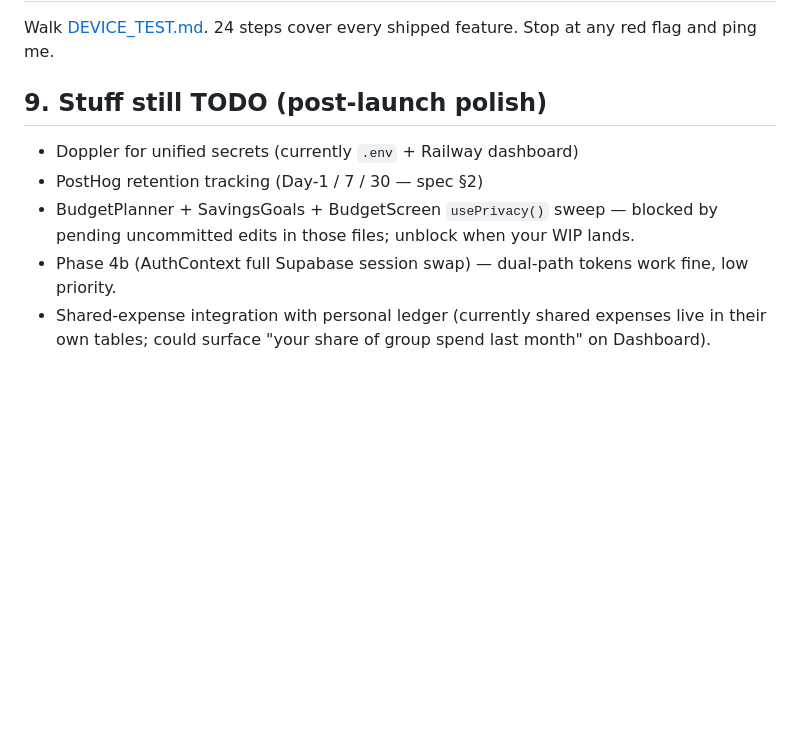
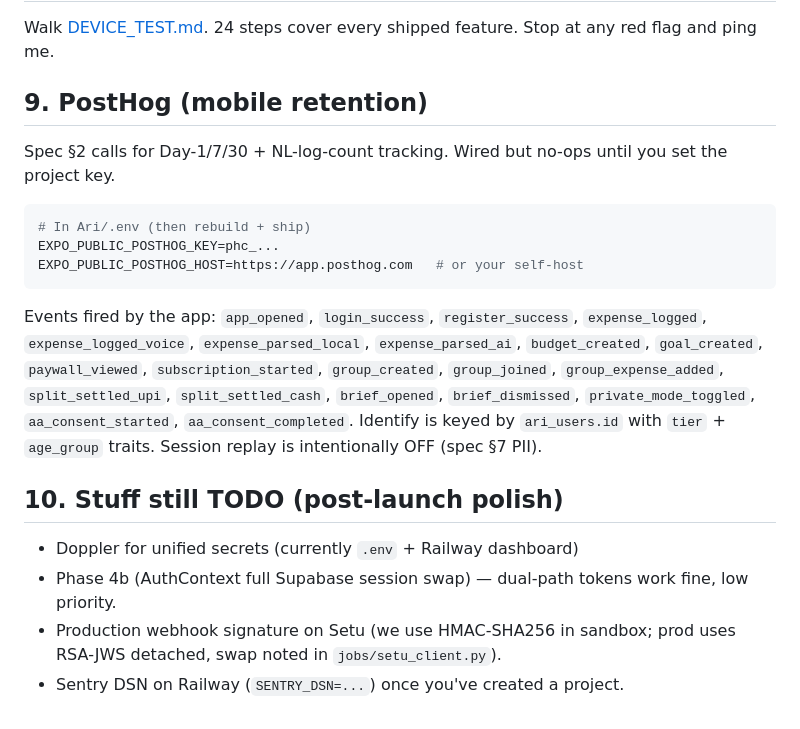
Before and after one commit to ejjy/Ari, a Markdown page: RELEASE.md, the part around the change. GitHub-like rendering; blank space fills up the shorter version.

````diff
--- a/RELEASE.md
+++ b/RELEASE.md
@@ -70,15 +70,32 @@ For Android, drop your Google Play service-account JSON at
 Walk [DEVICE_TEST.md](DEVICE_TEST.md). 24 steps cover every shipped
 feature. Stop at any red flag and ping me.
 
-## 9. Stuff still TODO (post-launch polish)
+## 9. PostHog (mobile retention)
+
+Spec §2 calls for Day-1/7/30 + NL-log-count tracking. Wired but no-ops
+until you set the project key.
+
+```bash
+# In Ari/.env (then rebuild + ship)
+EXPO_PUBLIC_POSTHOG_KEY=phc_...
+EXPO_PUBLIC_POSTHOG_HOST=https://app.posthog.com   # or your self-host
+```
+
+Events fired by the app: `app_opened`, `login_success`, `register_success`,
+`expense_logged`, `expense_logged_voice`, `expense_parsed_local`,
+`expense_parsed_ai`, `budget_created`, `goal_created`, `paywall_viewed`,
+`subscription_started`, `group_created`, `group_joined`,
+`group_expense_added`, `split_settled_upi`, `split_settled_cash`,
+`brief_opened`, `brief_dismissed`, `private_mode_toggled`,
+`aa_consent_started`, `aa_consent_completed`. Identify is keyed by
+`ari_users.id` with `tier` + `age_group` traits. Session replay is
+intentionally OFF (spec §7 PII).
+
+## 10. Stuff still TODO (post-launch polish)
 
 - Doppler for unified secrets (currently `.env` + Railway dashboard)
-- PostHog retention tracking (Day-1 / 7 / 30 — spec §2)
-- BudgetPlanner + SavingsGoals + BudgetScreen `usePrivacy()` sweep —
-  blocked by pending uncommitted edits in those files; unblock when your
-  WIP lands.
 - Phase 4b (AuthContext full Supabase session swap) — dual-path tokens
   work fine, low priority.
-- Shared-expense integration with personal ledger (currently
-  shared expenses live in their own tables; could surface "your share of
-  group spend last month" on Dashboard).
+- Production webhook signature on Setu (we use HMAC-SHA256 in sandbox;
+  prod uses RSA-JWS detached, swap noted in `jobs/setu_client.py`).
+- Sentry DSN on Railway (`SENTRY_DSN=...`) once you've created a project.
````
Also changed, not shown: SETU_INTEGRATION.md (+32 -14 lines).
